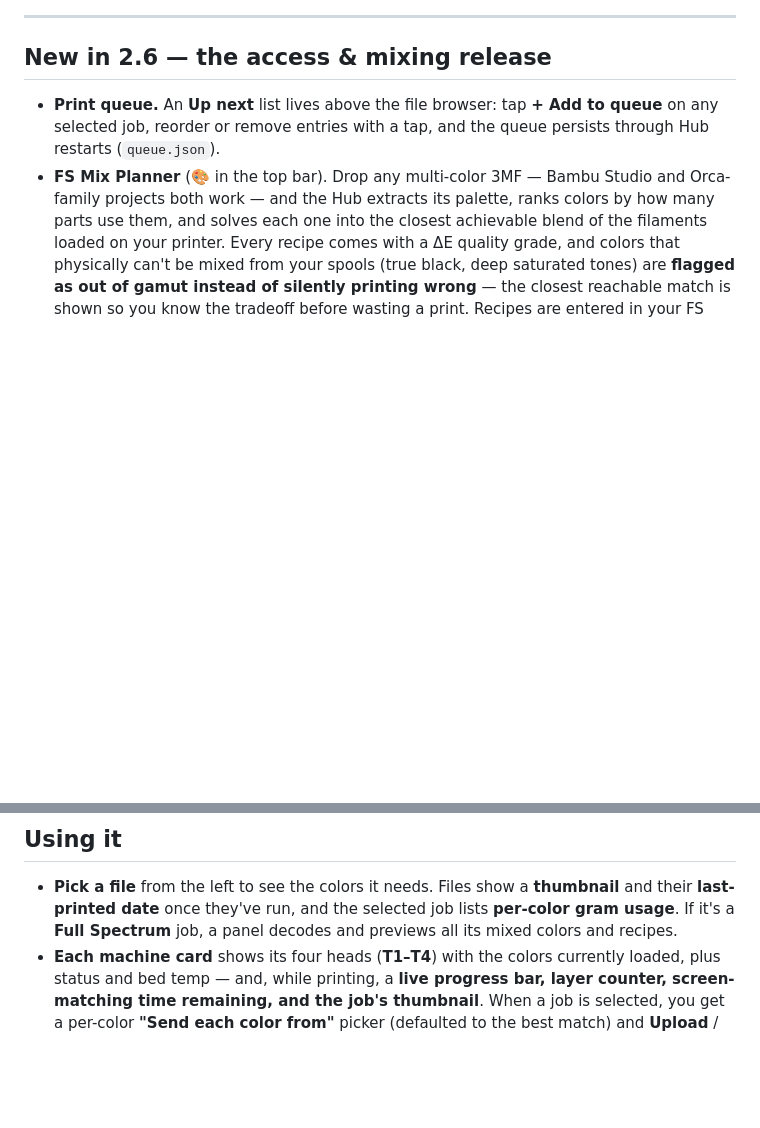
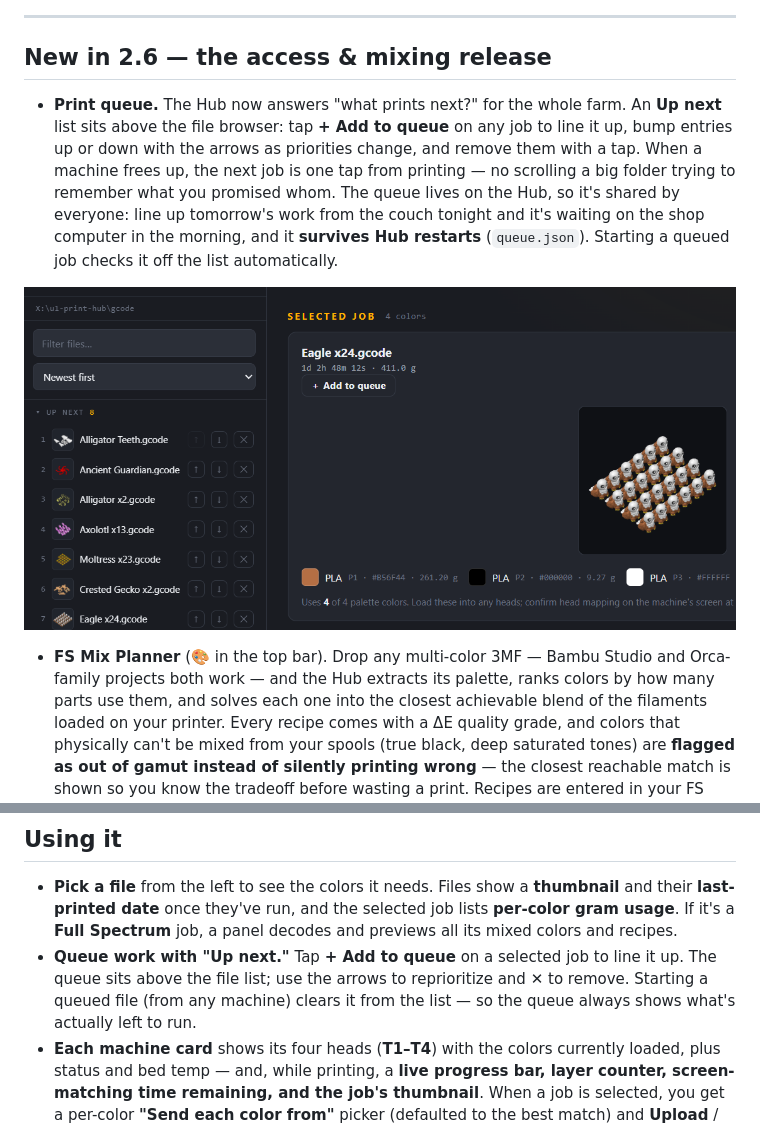
Before and after one commit to dlgambill/u1hub, a Markdown page: README.md, 2 parts joined by grey strips. GitHub-like rendering; pictures changed too: docs/queue.png (added); blank space fills up the shorter version.

Commit message:
docs: expand print queue coverage with screenshot and usage section

```diff
--- a/README.md
+++ b/README.md
@@ -38,9 +38,17 @@ It talks straight to each printer's built-in Moonraker API. Nothing leaves your
 
 ## New in 2.6 — the access & mixing release
 
-- **Print queue.** An **Up next** list lives above the file browser: tap **+ Add to
-  queue** on any selected job, reorder or remove entries with a tap, and the queue
-  persists through Hub restarts (`queue.json`).
+- **Print queue.** The Hub now answers "what prints next?" for the whole farm. An
+  **Up next** list sits above the file browser: tap **+ Add to queue** on any job to
+  line it up, bump entries up or down with the arrows as priorities change, and
+  remove them with a tap. When a machine frees up, the next job is one tap from printing — no scrolling
+  a big folder trying to remember what you promised whom. The queue lives on the Hub,
+  so it's shared by everyone: line up tomorrow's work from the couch tonight and it's
+  waiting on the shop computer in the morning, and it **survives Hub restarts**
+  (`queue.json`). Starting a queued job checks it off the list automatically.
+
+![Print queue — the Up next list beside a selected job with Add to queue](docs/queue.png)
+
 - **FS Mix Planner** (🎨 in the top bar). Drop any multi-color 3MF — Bambu Studio and
   Orca-family projects both work — and the Hub extracts its palette, ranks colors by how
   many parts use them, and solves each one into the closest achievable blend of the
@@ -198,6 +206,10 @@ Reopen Settings anytime with the gear button.
   and their **last-printed date** once they've run, and the selected job lists
   **per-color gram usage**. If it's a **Full Spectrum** job, a panel decodes and
   previews all its mixed colors and recipes.
+- **Queue work with "Up next."** Tap **+ Add to queue** on a selected job to line it
+  up. The queue sits above the file list; use the arrows to reprioritize and **✕** to
+  remove. Starting a queued file (from any machine) clears it from the list — so the
+  queue always shows what's actually left to run.
 - **Each machine card** shows its four heads (**T1–T4**) with the colors currently loaded,
   plus status and bed temp — and, while printing, a **live progress bar, layer counter,
   screen-matching time remaining, and the job's thumbnail**. When a job is selected, you
```
